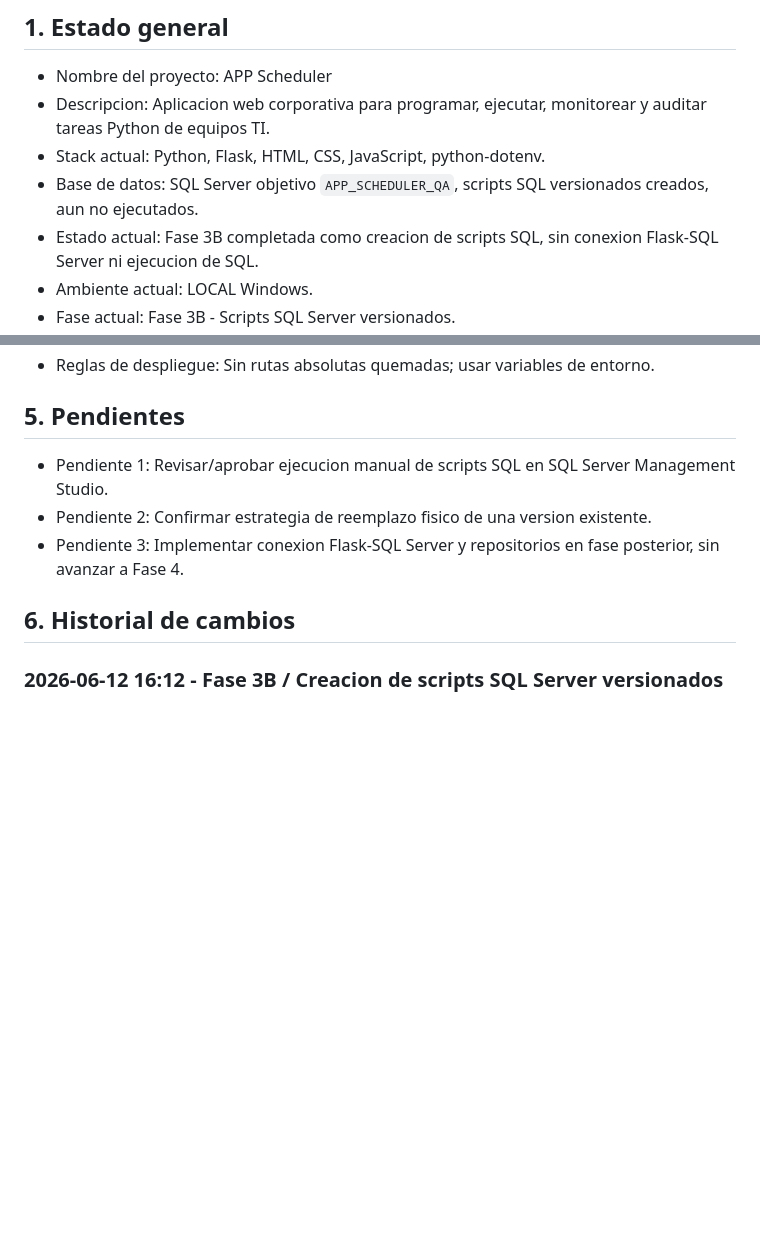
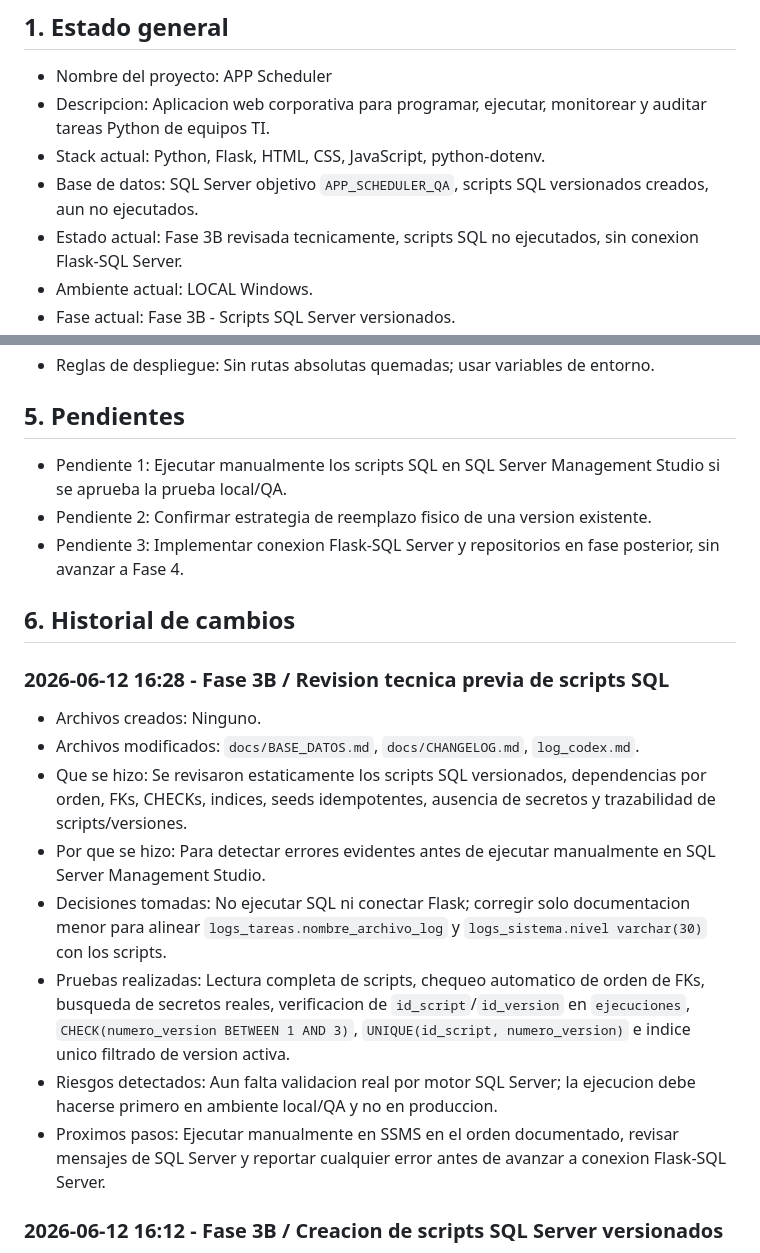
Before and after one commit to blizamav/App_Sheduler, a Markdown page: log_codex.md, 2 parts joined by grey strips. GitHub-like rendering; blank space fills up the shorter version.

Commit message:
Fase 3C - Revisar scripts SQL antes de ejecucion

```diff
--- a/log_codex.md
+++ b/log_codex.md
@@ -6,6 +6,6 @@
 * Descripcion: Aplicacion web corporativa para programar, ejecutar, monitorear y auditar tareas Python de equipos TI.
 * Stack actual: Python, Flask, HTML, CSS, JavaScript, python-dotenv.
 * Base de datos: SQL Server objetivo `APP_SCHEDULER_QA`, scripts SQL versionados creados, aun no ejecutados.
-* Estado actual: Fase 3B completada como creacion de scripts SQL, sin conexion Flask-SQL Server ni ejecucion de SQL.
+* Estado actual: Fase 3B revisada tecnicamente, scripts SQL no ejecutados, sin conexion Flask-SQL Server.
 * Ambiente actual: LOCAL Windows.
 * Fase actual: Fase 3B - Scripts SQL Server versionados.
@@ -42,11 +42,22 @@
 
 ## 5. Pendientes
 
-* Pendiente 1: Revisar/aprobar ejecucion manual de scripts SQL en SQL Server Management Studio.
+* Pendiente 1: Ejecutar manualmente los scripts SQL en SQL Server Management Studio si se aprueba la prueba local/QA.
 * Pendiente 2: Confirmar estrategia de reemplazo fisico de una version existente.
 * Pendiente 3: Implementar conexion Flask-SQL Server y repositorios en fase posterior, sin avanzar a Fase 4.
 
 ## 6. Historial de cambios
+
+### 2026-06-12 16:28 - Fase 3B / Revision tecnica previa de scripts SQL
+
+* Archivos creados: Ninguno.
+* Archivos modificados: `docs/BASE_DATOS.md`, `docs/CHANGELOG.md`, `log_codex.md`.
+* Que se hizo: Se revisaron estaticamente los scripts SQL versionados, dependencias por orden, FKs, CHECKs, indices, seeds idempotentes, ausencia de secretos y trazabilidad de scripts/versiones.
+* Por que se hizo: Para detectar errores evidentes antes de ejecutar manualmente en SQL Server Management Studio.
+* Decisiones tomadas: No ejecutar SQL ni conectar Flask; corregir solo documentacion menor para alinear `logs_tareas.nombre_archivo_log` y `logs_sistema.nivel varchar(30)` con los scripts.
+* Pruebas realizadas: Lectura completa de scripts, chequeo automatico de orden de FKs, busqueda de secretos reales, verificacion de `id_script`/`id_version` en `ejecuciones`, `CHECK(numero_version BETWEEN 1 AND 3)`, `UNIQUE(id_script, numero_version)` e indice unico filtrado de version activa.
+* Riesgos detectados: Aun falta validacion real por motor SQL Server; la ejecucion debe hacerse primero en ambiente local/QA y no en produccion.
+* Proximos pasos: Ejecutar manualmente en SSMS en el orden documentado, revisar mensajes de SQL Server y reportar cualquier error antes de avanzar a conexion Flask-SQL Server.
 
 ### 2026-06-12 16:12 - Fase 3B / Creacion de scripts SQL Server versionados
 
```
Also changed, not shown: other parts of log_codex.md (+1 -1 lines), docs/BASE_DATOS.md (+2 -2 lines), docs/CHANGELOG.md (+6 -0 lines).
